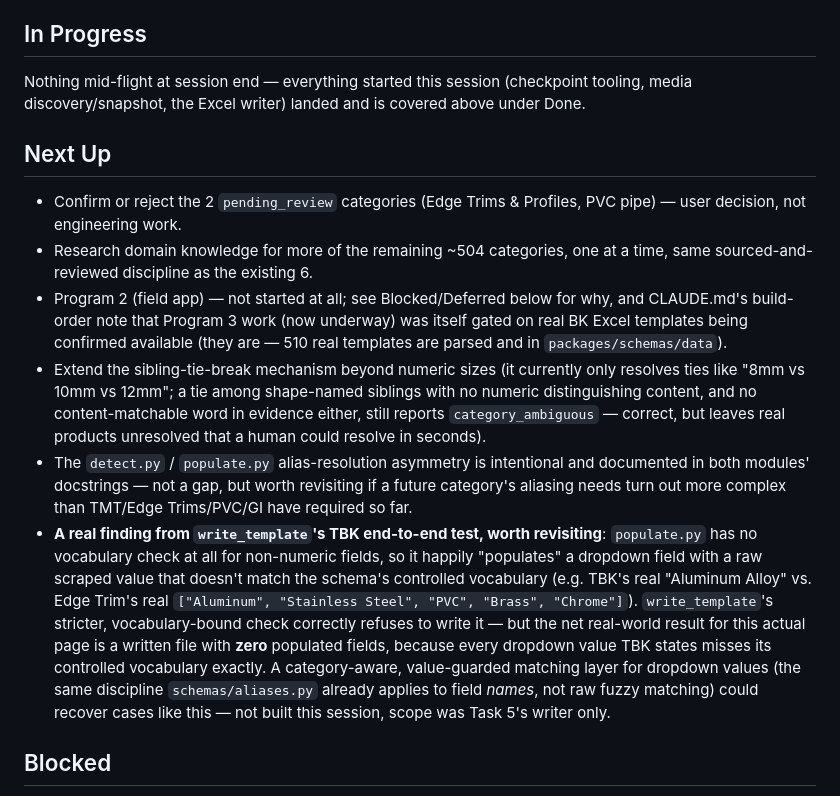
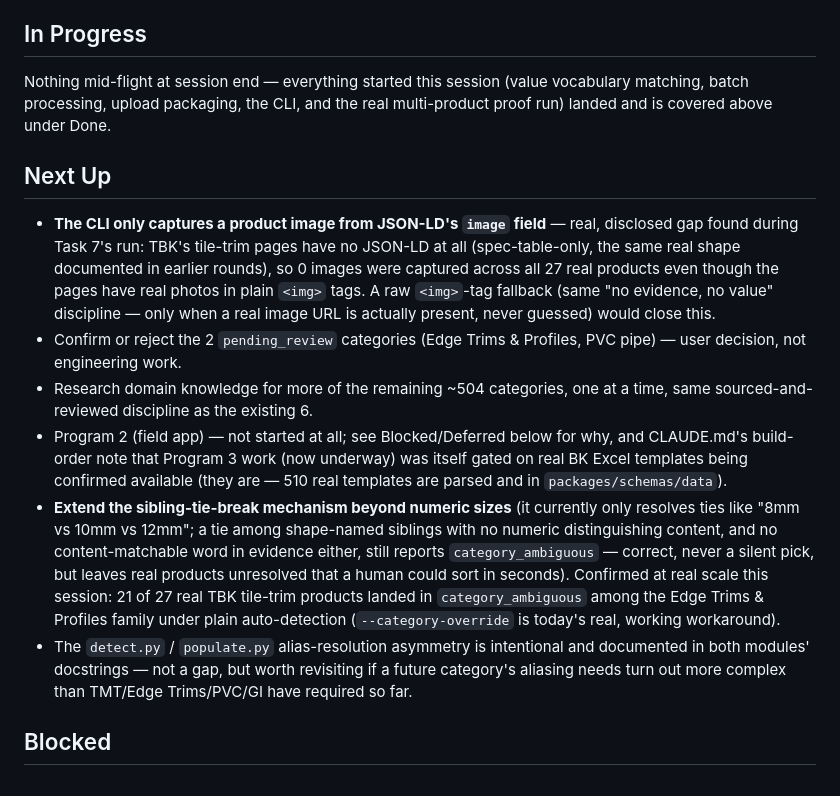
Before and after one commit to Vasper1947/CatalogueAI-Pro-, a Markdown page: ROADMAP.md, the part around one of its changes. GitHub-like rendering.

```diff
--- a/ROADMAP.md
+++ b/ROADMAP.md
@@ -144,12 +223,19 @@ not an oversight).
 
 ## In Progress
 
-Nothing mid-flight at session end — everything started this session (checkpoint
-tooling, media discovery/snapshot, the Excel writer) landed and is covered
-above under Done.
+Nothing mid-flight at session end — everything started this session (value
+vocabulary matching, batch processing, upload packaging, the CLI, and the
+real multi-product proof run) landed and is covered above under Done.
 
 ## Next Up
 
+- **The CLI only captures a product image from JSON-LD's `image` field** —
+  real, disclosed gap found during Task 7's run: TBK's tile-trim pages have
+  no JSON-LD at all (spec-table-only, the same real shape documented in
+  earlier rounds), so 0 images were captured across all 27 real products even
+  though the pages have real photos in plain `<img>` tags. A raw `<img>`-tag
+  fallback (same "no evidence, no value" discipline — only when a real image
+  URL is actually present, never guessed) would close this.
 - Confirm or reject the 2 `pending_review` categories (Edge Trims & Profiles,
   PVC pipe) — user decision, not engineering work.
 - Research domain knowledge for more of the remaining ~504 categories,
@@ -158,28 +244,19 @@ above under Done.
   why, and CLAUDE.md's build-order note that Program 3 work (now underway)
   was itself gated on real BK Excel templates being confirmed available
   (they are — 510 real templates are parsed and in `packages/schemas/data`).
-- Extend the sibling-tie-break mechanism beyond numeric sizes (it currently
-  only resolves ties like "8mm vs 10mm vs 12mm"; a tie among shape-named
-  siblings with no numeric distinguishing content, and no content-matchable
-  word in evidence either, still reports `category_ambiguous` — correct, but
-  leaves real products unresolved that a human could resolve in seconds).
+- **Extend the sibling-tie-break mechanism beyond numeric sizes** (it
+  currently only resolves ties like "8mm vs 10mm vs 12mm"; a tie among
+  shape-named siblings with no numeric distinguishing content, and no
+  content-matchable word in evidence either, still reports
+  `category_ambiguous` — correct, never a silent pick, but leaves real
+  products unresolved that a human could sort in seconds). Confirmed at real
+  scale this session: 21 of 27 real TBK tile-trim products landed in
+  `category_ambiguous` among the Edge Trims & Profiles family under plain
+  auto-detection (`--category-override` is today's real, working workaround).
 - The `detect.py` / `populate.py` alias-resolution asymmetry is intentional
   and documented in both modules' docstrings — not a gap, but worth revisiting
   if a future category's aliasing needs turn out more complex than TMT/Edge
   Trims/PVC/GI have required so far.
-- **A real finding from `write_template`'s TBK end-to-end test, worth
-  revisiting**: `populate.py` has no vocabulary check at all for non-numeric
-  fields, so it happily "populates" a dropdown field with a raw scraped value
-  that doesn't match the schema's controlled vocabulary (e.g. TBK's real
-  "Aluminum Alloy" vs. Edge Trim's real `["Aluminum", "Stainless Steel",
-  "PVC", "Brass", "Chrome"]`). `write_template`'s stricter, vocabulary-bound
-  check correctly refuses to write it — but the net real-world result for
-  this actual page is a written file with **zero** populated fields, because
-  every dropdown value TBK states misses its controlled vocabulary exactly.
-  A category-aware, value-guarded matching layer for dropdown values (the
-  same discipline `schemas/aliases.py` already applies to field *names*, not
-  raw fuzzy matching) could recover cases like this — not built this session,
-  scope was Task 5's writer only.
 
 ## Blocked
 
```
Also changed, not shown: other parts of ROADMAP.md (+79 -0 lines).
